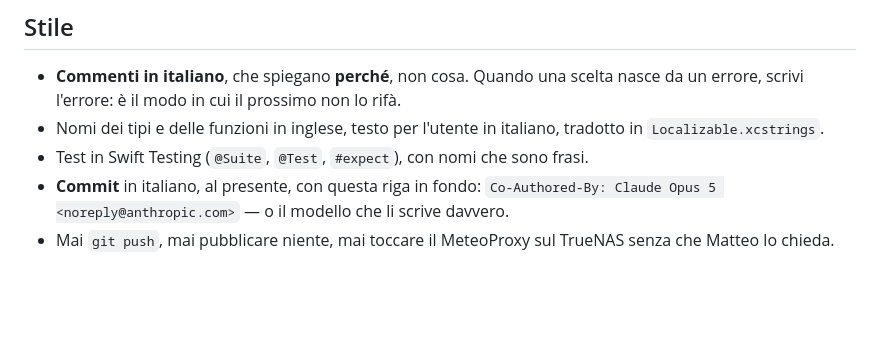
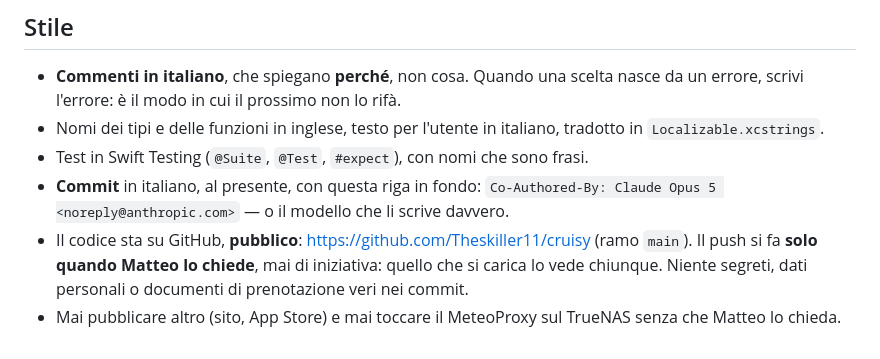
Before and after one commit to Theskiller11/cruisy, a Markdown page: CLAUDE.md, the part around the change. Rendered like a GitHub page; blank space fills up the shorter version.

Commit message:
CLAUDE.md: il progetto è su GitHub, e il push si fa solo su richiesta
Co-Authored-By: Claude Opus 5.5 <noreply@anthropic.com>

```diff
--- a/CLAUDE.md
+++ b/CLAUDE.md
@@ -140,4 +140,7 @@ com.apple.CoreSimulator.SimRuntime.iOS-27-0`. Il tipo **iPhone Duo** c'è già;
 - Test in Swift Testing (`@Suite`, `@Test`, `#expect`), con nomi che sono frasi.
 - **Commit** in italiano, al presente, con questa riga in fondo:
   `Co-Authored-By: Claude Opus 5 <noreply@anthropic.com>` — o il modello che li scrive davvero.
-- Mai `git push`, mai pubblicare niente, mai toccare il MeteoProxy sul TrueNAS senza che Matteo lo chieda.
+- Il codice sta su GitHub, **pubblico**: https://github.com/Theskiller11/cruisy (ramo `main`). Il push si fa
+  **solo quando Matteo lo chiede**, mai di iniziativa: quello che si carica lo vede chiunque. Niente
+  segreti, dati personali o documenti di prenotazione veri nei commit.
+- Mai pubblicare altro (sito, App Store) e mai toccare il MeteoProxy sul TrueNAS senza che Matteo lo chieda.
```
